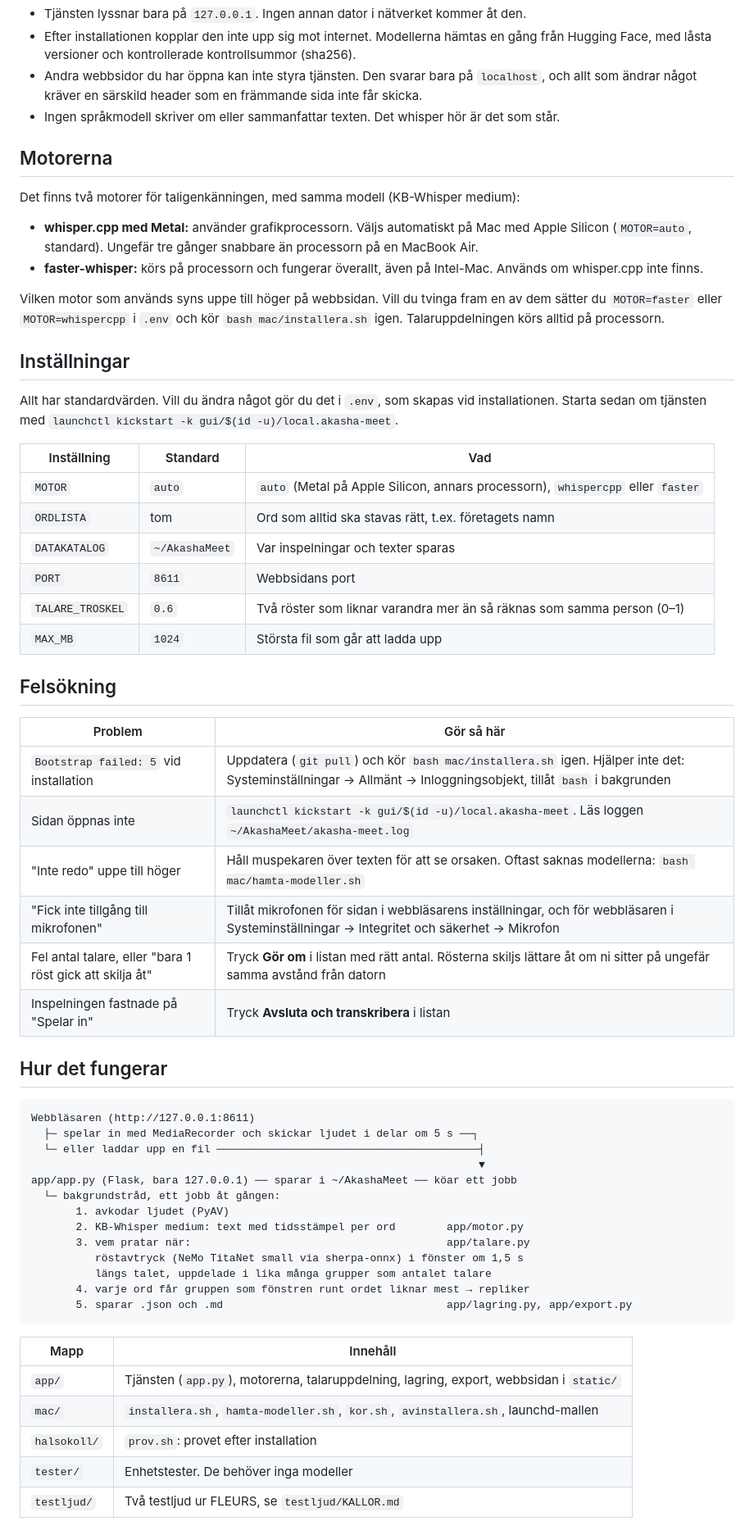
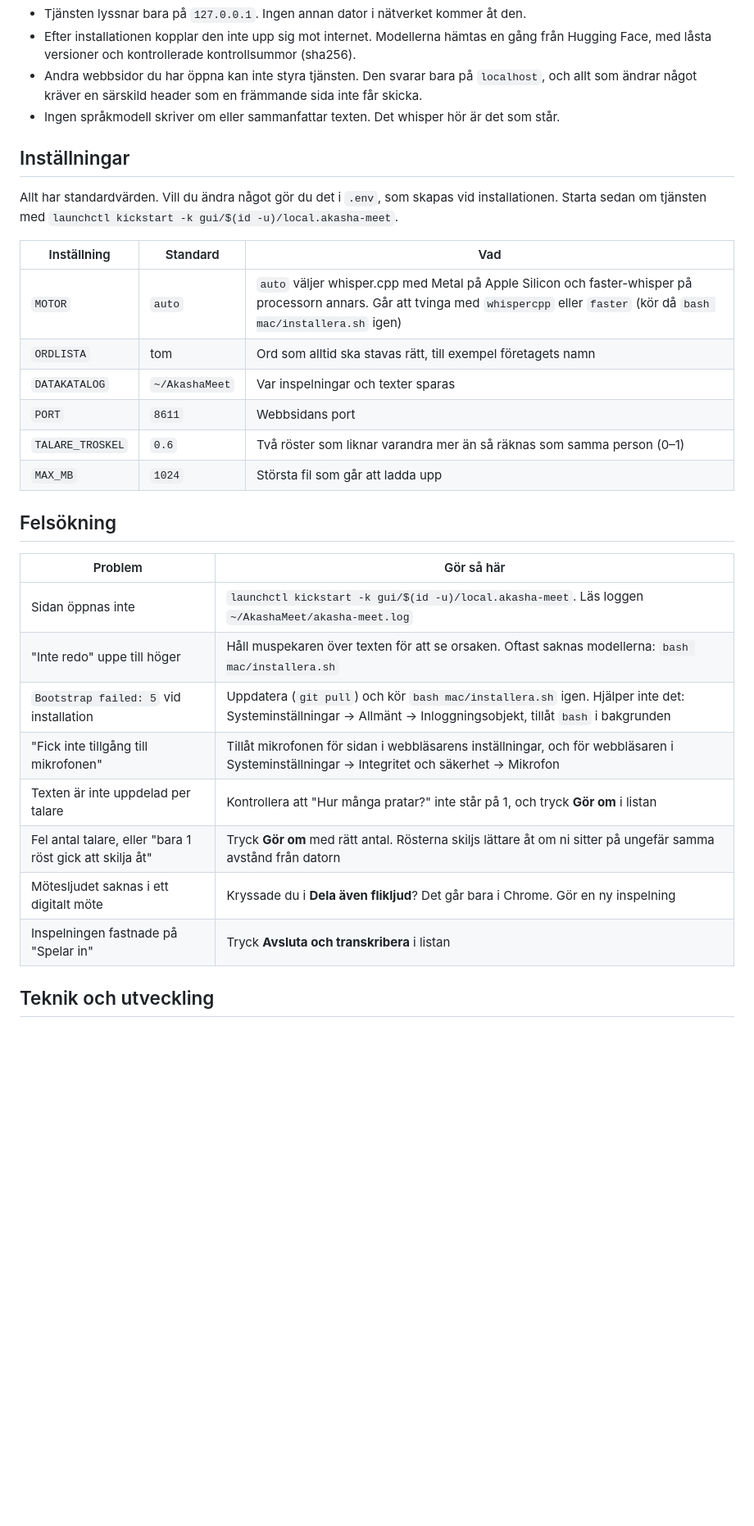
Before and after one commit to jamesmcstrid/akasha-protokoll, a Markdown page: README.md, the part around one of its changes. Shown at 82% size. Rendered like a GitHub page; blank space fills up the shorter version.

````diff
--- a/README.md
+++ b/README.md
@@ -116,19 +122,6 @@ Vill du ha den någon annanstans anger du `DATAKATALOG` i `.env`.
   ändrar något kräver en särskild header som en främmande sida inte får skicka.
 - Ingen språkmodell skriver om eller sammanfattar texten. Det whisper hör är det som står.
 
-## Motorerna
-
-Det finns två motorer för taligenkänningen, med samma modell (KB-Whisper medium):
-
-- **whisper.cpp med Metal:** använder grafikprocessorn. Väljs automatiskt på Mac med Apple Silicon
-  (`MOTOR=auto`, standard). Ungefär tre gånger snabbare än processorn på en MacBook Air.
-- **faster-whisper:** körs på processorn och fungerar överallt, även på Intel-Mac. Används om
-  whisper.cpp inte finns.
-
-Vilken motor som används syns uppe till höger på webbsidan. Vill du tvinga fram en av dem sätter du
-`MOTOR=faster` eller `MOTOR=whispercpp` i `.env` och kör `bash mac/installera.sh` igen. Talaruppdelningen
-körs alltid på processorn.
-
 ## Inställningar
 
 Allt har standardvärden. Vill du ändra något gör du det i `.env`, som skapas vid installationen.
@@ -136,8 +129,8 @@ Starta sedan om tjänsten med `launchctl kickstart -k gui/$(id -u)/local.akasha-
 
 | Inställning | Standard | Vad |
 |---|---|---|
-| `MOTOR` | `auto` | `auto` (Metal på Apple Silicon, annars processorn), `whispercpp` eller `faster` |
-| `ORDLISTA` | tom | Ord som alltid ska stavas rätt, t.ex. företagets namn |
+| `MOTOR` | `auto` | `auto` väljer whisper.cpp med Metal på Apple Silicon och faster-whisper på processorn annars. Går att tvinga med `whispercpp` eller `faster` (kör då `bash mac/installera.sh` igen) |
+| `ORDLISTA` | tom | Ord som alltid ska stavas rätt, till exempel företagets namn |
 | `DATAKATALOG` | `~/AkashaMeet` | Var inspelningar och texter sparas |
 | `PORT` | `8611` | Webbsidans port |
 | `TALARE_TROSKEL` | `0.6` | Två röster som liknar varandra mer än så räknas som samma person (0–1) |
@@ -147,36 +140,14 @@ Starta sedan om tjänsten med `launchctl kickstart -k gui/$(id -u)/local.akasha-
 
 | Problem | Gör så här |
 |---|---|
+| Sidan öppnas inte | `launchctl kickstart -k gui/$(id -u)/local.akasha-meet`. Läs loggen `~/AkashaMeet/akasha-meet.log` |
+| "Inte redo" uppe till höger | Håll muspekaren över texten för att se orsaken. Oftast saknas modellerna: `bash mac/installera.sh` |
 | `Bootstrap failed: 5` vid installation | Uppdatera (`git pull`) och kör `bash mac/installera.sh` igen. Hjälper inte det: Systeminställningar → Allmänt → Inloggningsobjekt, tillåt `bash` i bakgrunden |
-| Sidan öppnas inte | `launchctl kickstart -k gui/$(id -u)/local.akasha-meet`. Läs loggen `~/AkashaMeet/akasha-meet.log` |
-| "Inte redo" uppe till höger | Håll muspekaren över texten för att se orsaken. Oftast saknas modellerna: `bash mac/hamta-modeller.sh` |
 | "Fick inte tillgång till mikrofonen" | Tillåt mikrofonen för sidan i webbläsarens inställningar, och för webbläsaren i Systeminställningar → Integritet och säkerhet → Mikrofon |
-| Fel antal talare, eller "bara 1 röst gick att skilja åt" | Tryck **Gör om** i listan med rätt antal. Rösterna skiljs lättare åt om ni sitter på ungefär samma avstånd från datorn |
+| Texten är inte uppdelad per talare | Kontrollera att "Hur många pratar?" inte står på 1, och tryck **Gör om** i listan |
+| Fel antal talare, eller "bara 1 röst gick att skilja åt" | Tryck **Gör om** med rätt antal. Rösterna skiljs lättare åt om ni sitter på ungefär samma avstånd från datorn |
+| Mötesljudet saknas i ett digitalt möte | Kryssade du i **Dela även flikljud**? Det går bara i Chrome. Gör en ny inspelning |
 | Inspelningen fastnade på "Spelar in" | Tryck **Avsluta och transkribera** i listan |
 
-## Hur det fungerar
+## Teknik och utveckling
 
-```
-Webbläsaren (http://127.0.0.1:8611)
-  ├─ spelar in med MediaRecorder och skickar ljudet i delar om 5 s ──┐
-  └─ eller laddar upp en fil ─────────────────────────────────────────┤
-                                                                      ▼
-app/app.py (Flask, bara 127.0.0.1) ── sparar i ~/AkashaMeet ── köar ett jobb
-  └─ bakgrundstråd, ett jobb åt gången:
-       1. avkodar ljudet (PyAV)
-       2. KB-Whisper medium: text med tidsstämpel per ord        app/motor.py
-       3. vem pratar när:                                        app/talare.py
-          röstavtryck (NeMo TitaNet small via sherpa-onnx) i fönster om 1,5 s
-          längs talet, uppdelade i lika många grupper som antalet talare
-       4. varje ord får gruppen som fönstren runt ordet liknar mest → repliker
-       5. sparar .json och .md                                   app/lagring.py, app/export.py
-```
-
-| Mapp | Innehåll |
-|---|---|
-| `app/` | Tjänsten (`app.py`), motorerna, talaruppdelning, lagring, export, webbsidan i `static/` |
-| `mac/` | `installera.sh`, `hamta-modeller.sh`, `kor.sh`, `avinstallera.sh`, launchd-mallen |
-| `halsokoll/` | `prov.sh`: provet efter installation |
-| `tester/` | Enhetstester. De behöver inga modeller |
-| `testljud/` | Två testljud ur FLEURS, se `testljud/KALLOR.md` |
-
````
Also changed, not shown: other parts of README.md (+47 -107 lines), docs/TEKNIK.md (added, +105 -0 lines), docs/bilder/akasha-meet-ljus.png (added), docs/bilder/akasha-meet-mork.png (added).
